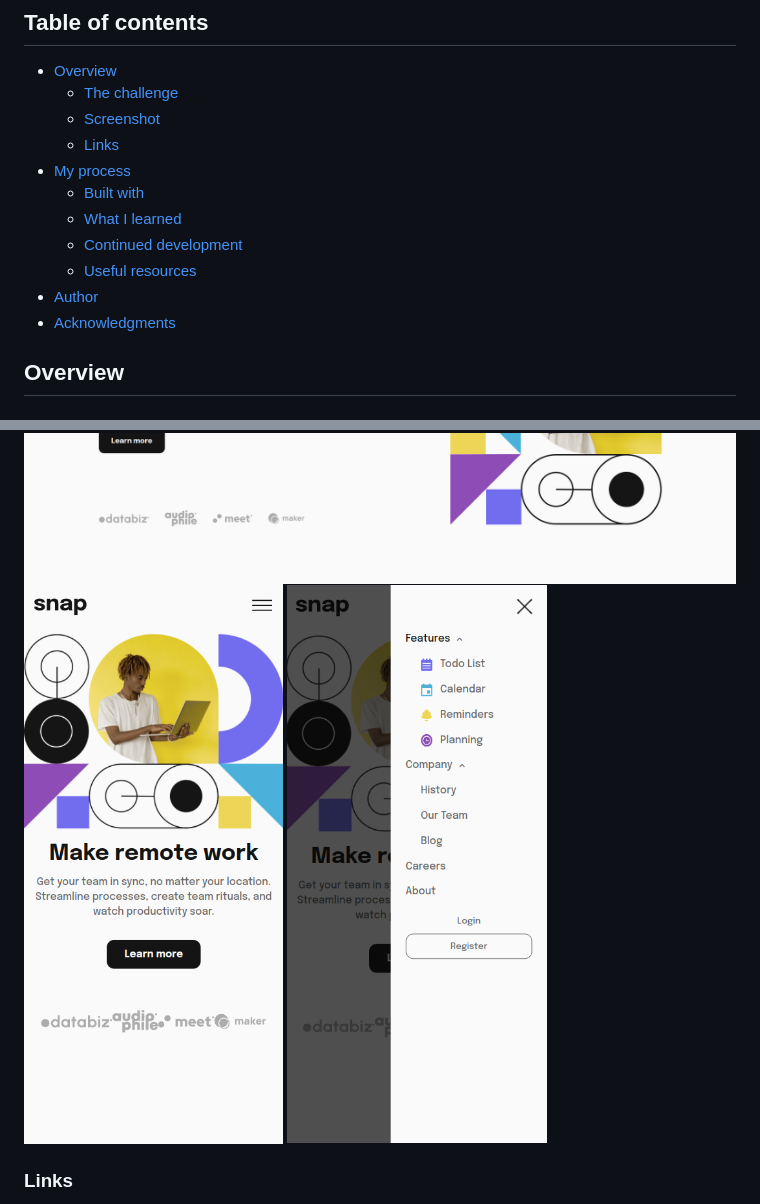
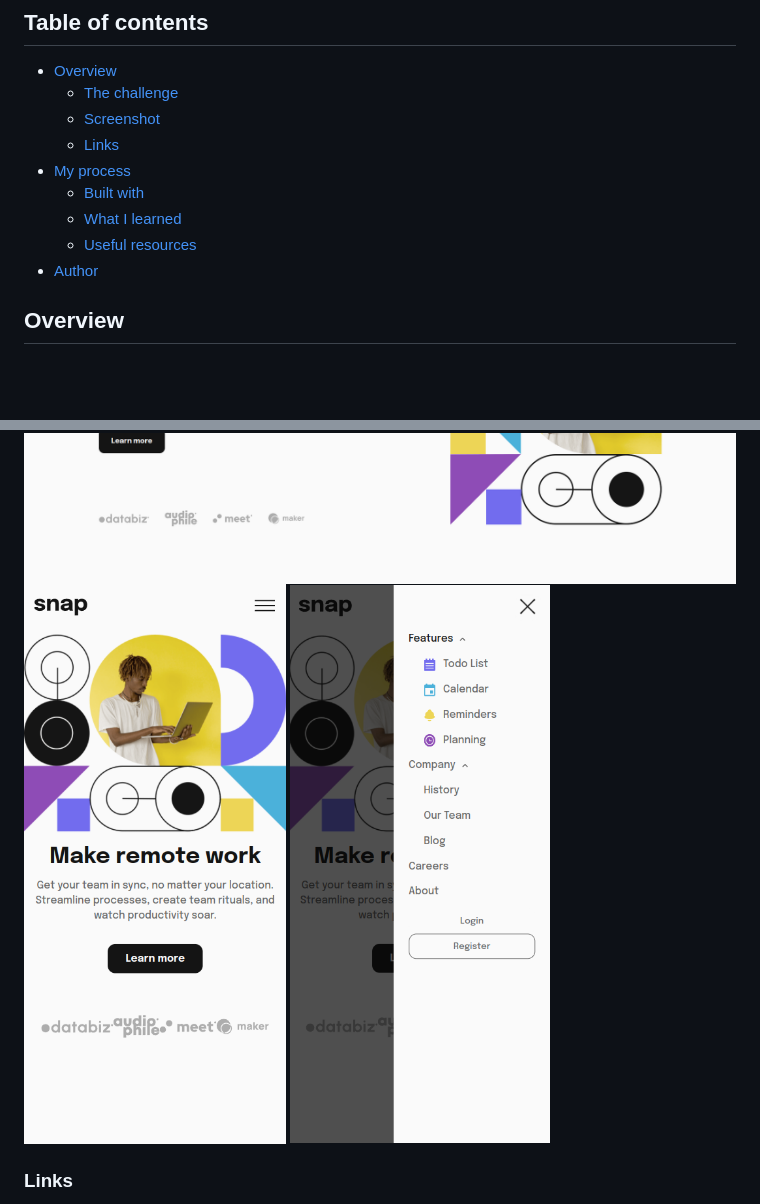
Before and after one commit to nsofianos/snap-intro-section, a Markdown page: README.md, 2 parts joined by grey strips. GitHub-like rendering; pictures changed too: public/images/ss-mobile.png; blank space fills up the shorter version.

```diff
--- a/README.md
+++ b/README.md
@@ -11,10 +11,8 @@ This is a solution to the [Intro section with dropdown navigation challenge on F
 - [My process](#my-process)
   - [Built with](#built-with)
   - [What I learned](#what-i-learned)
-  - [Continued development](#continued-development)
   - [Useful resources](#useful-resources)
 - [Author](#author)
-- [Acknowledgments](#acknowledgments)
 
 ## Overview
 
```
